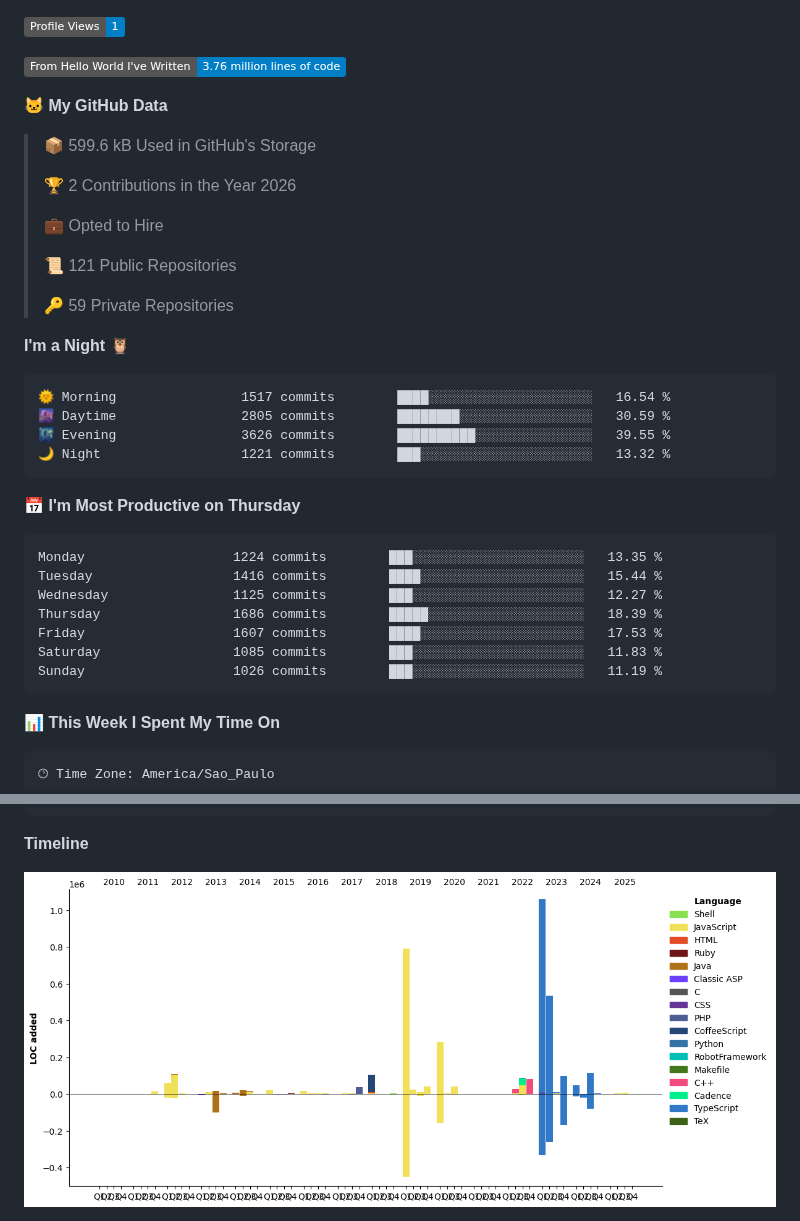
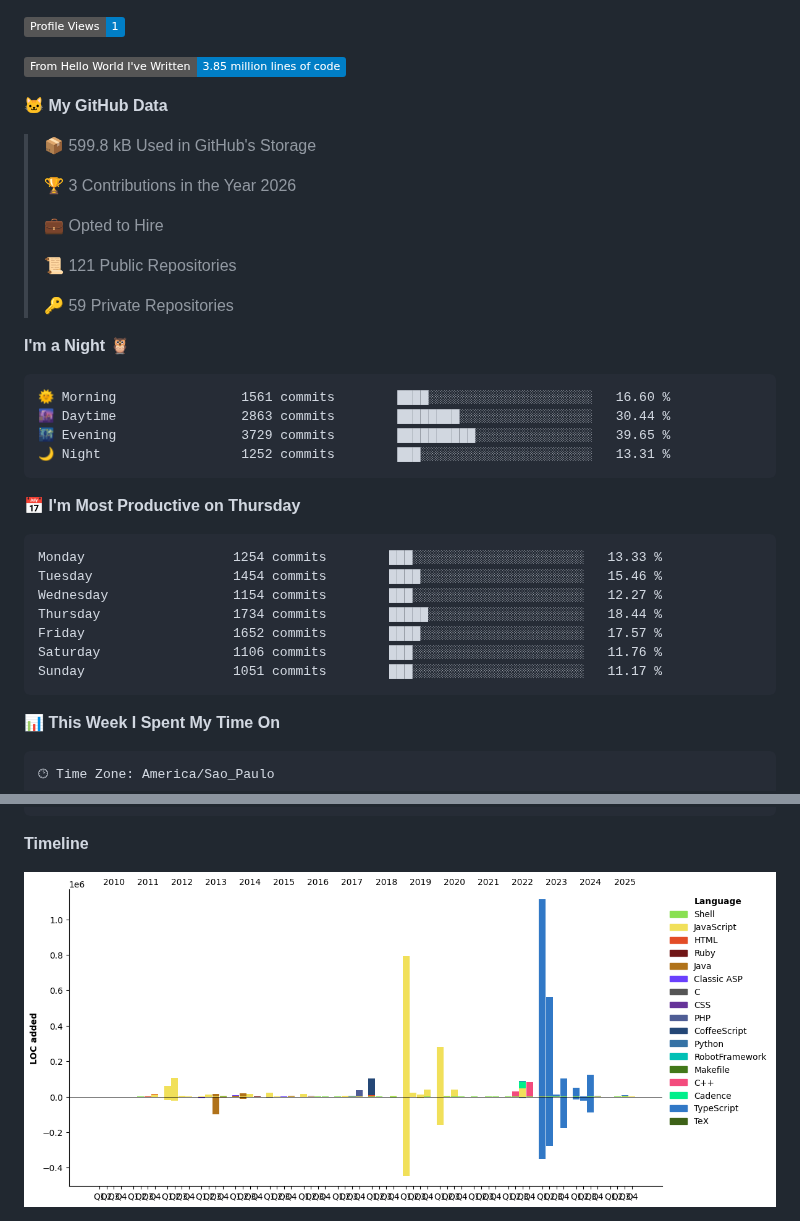
Before and after one commit to jampow/jampow, a Markdown page: README.md, 2 parts joined by grey strips. GitHub-like rendering; pictures changed too: assets/bar_graph.png; badges without logos.

Commit message:
Updated with Dev Metrics

````diff
--- a/README.md
+++ b/README.md
@@ -5,13 +5,13 @@
 
 ![Profile Views](http://img.shields.io/badge/Profile%20Views-1-blue?style=flat)
 
-![Lines of code](https://img.shields.io/badge/From%20Hello%20World%20I%27ve%20Written-3.76%20million%20lines%20of%20code-blue?style=flat)
+![Lines of code](https://img.shields.io/badge/From%20Hello%20World%20I%27ve%20Written-3.85%20million%20lines%20of%20code-blue?style=flat)
 
 **🐱 My GitHub Data**
 
-> 📦 599.6 kB Used in GitHub's Storage
+> 📦 599.8 kB Used in GitHub's Storage
  >
-> 🏆 2 Contributions in the Year 2026
+> 🏆 3 Contributions in the Year 2026
  >
 > 💼 Opted to Hire
  >
@@ -22,21 +22,21 @@
 **I'm a Night 🦉**
 
 ```text
-🌞 Morning                1517 commits        ████░░░░░░░░░░░░░░░░░░░░░   16.54 %
-🌆 Daytime                2805 commits        ████████░░░░░░░░░░░░░░░░░   30.59 %
-🌃 Evening                3626 commits        ██████████░░░░░░░░░░░░░░░   39.55 %
-🌙 Night                  1221 commits        ███░░░░░░░░░░░░░░░░░░░░░░   13.32 %
+🌞 Morning                1561 commits        ████░░░░░░░░░░░░░░░░░░░░░   16.60 %
+🌆 Daytime                2863 commits        ████████░░░░░░░░░░░░░░░░░   30.44 %
+🌃 Evening                3729 commits        ██████████░░░░░░░░░░░░░░░   39.65 %
+🌙 Night                  1252 commits        ███░░░░░░░░░░░░░░░░░░░░░░   13.31 %
 ```
 📅 **I'm Most Productive on Thursday**
 
 ```text
-Monday                   1224 commits        ███░░░░░░░░░░░░░░░░░░░░░░   13.35 %
-Tuesday                  1416 commits        ████░░░░░░░░░░░░░░░░░░░░░   15.44 %
-Wednesday                1125 commits        ███░░░░░░░░░░░░░░░░░░░░░░   12.27 %
-Thursday                 1686 commits        █████░░░░░░░░░░░░░░░░░░░░   18.39 %
-Friday                   1607 commits        ████░░░░░░░░░░░░░░░░░░░░░   17.53 %
-Saturday                 1085 commits        ███░░░░░░░░░░░░░░░░░░░░░░   11.83 %
-Sunday                   1026 commits        ███░░░░░░░░░░░░░░░░░░░░░░   11.19 %
+Monday                   1254 commits        ███░░░░░░░░░░░░░░░░░░░░░░   13.33 %
+Tuesday                  1454 commits        ████░░░░░░░░░░░░░░░░░░░░░   15.46 %
+Wednesday                1154 commits        ███░░░░░░░░░░░░░░░░░░░░░░   12.27 %
+Thursday                 1734 commits        █████░░░░░░░░░░░░░░░░░░░░   18.44 %
+Friday                   1652 commits        ████░░░░░░░░░░░░░░░░░░░░░   17.57 %
+Saturday                 1106 commits        ███░░░░░░░░░░░░░░░░░░░░░░   11.76 %
+Sunday                   1051 commits        ███░░░░░░░░░░░░░░░░░░░░░░   11.17 %
 ```
 
 
````
Also changed, not shown: other parts of README.md (+2 -2 lines).
